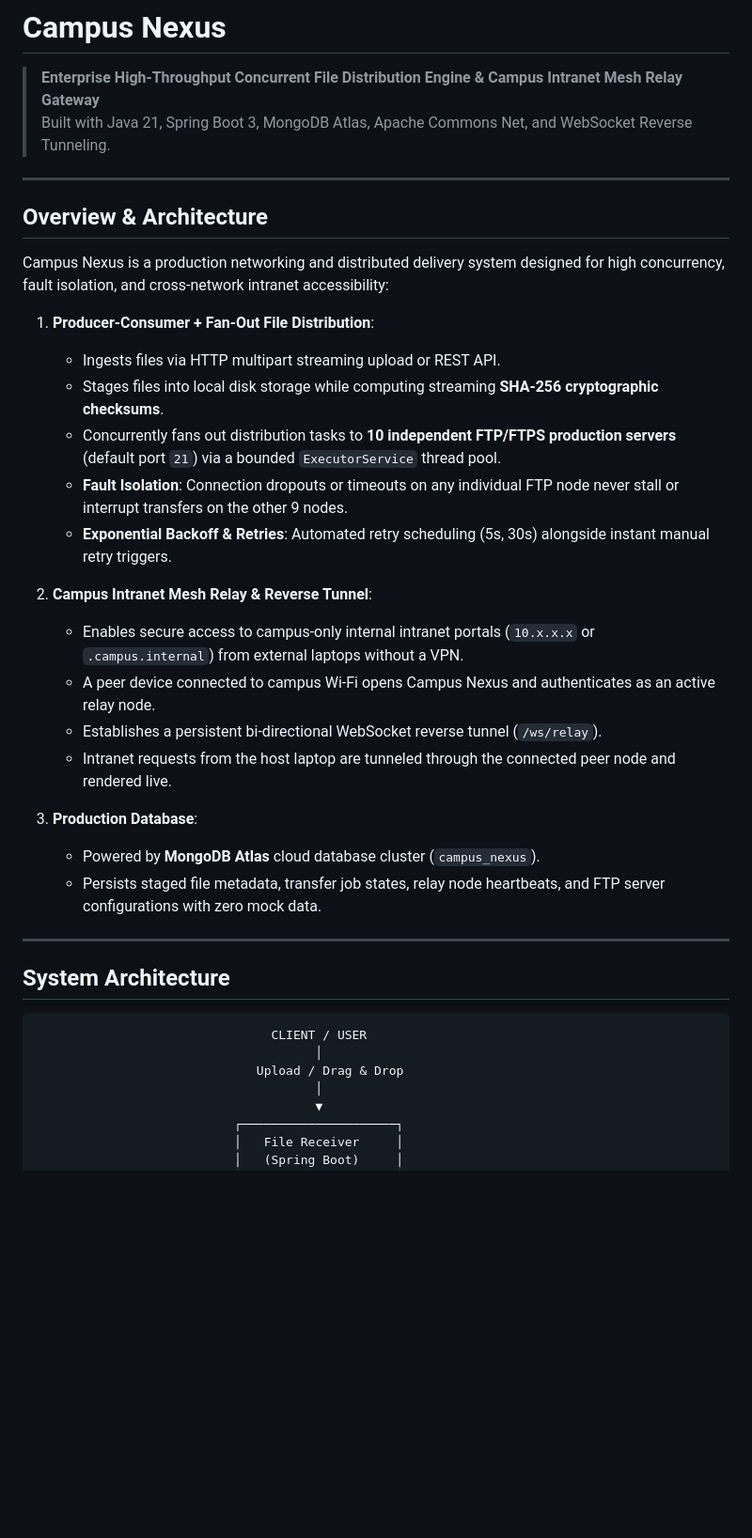
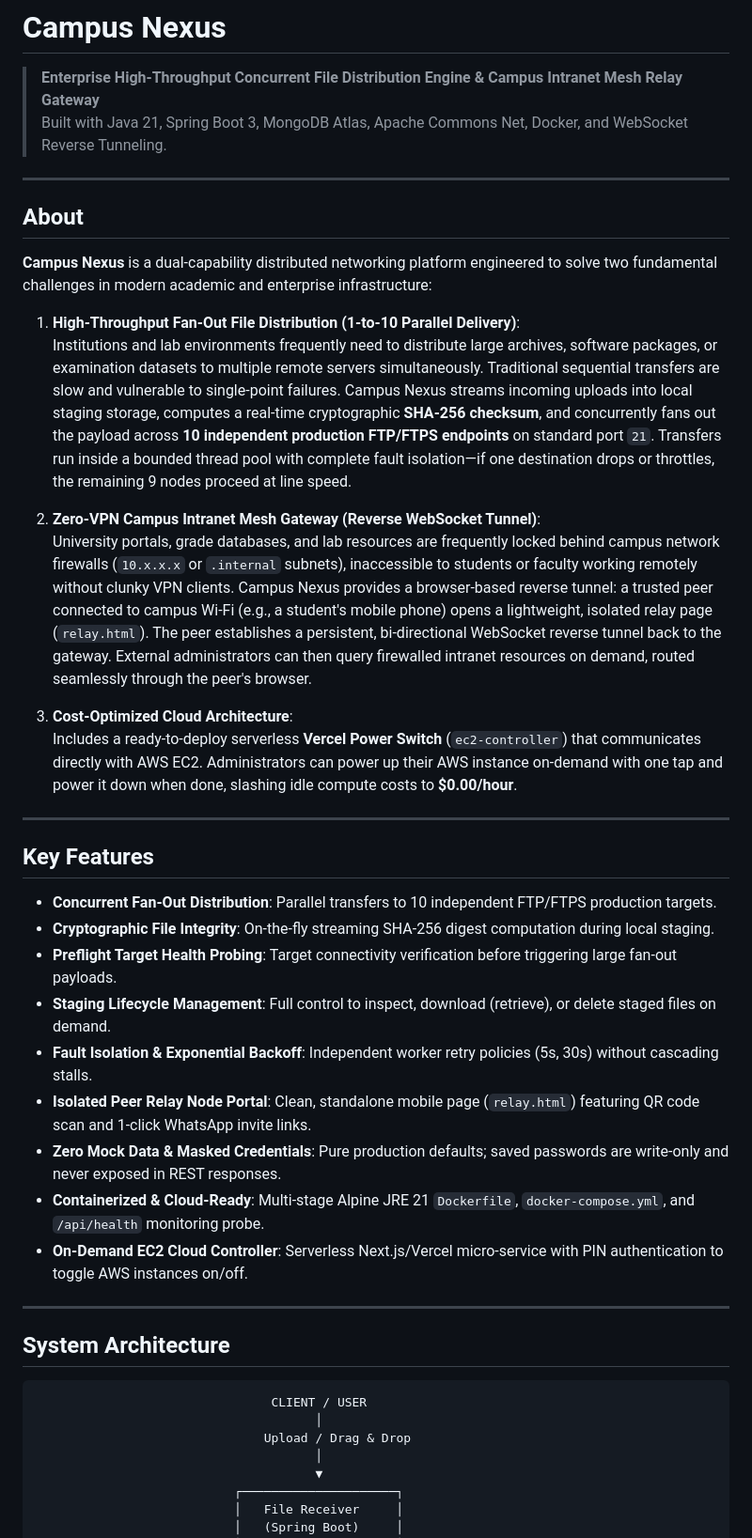
Before and after one commit to Kv-Logics/campus-nexus, a Markdown page: README.md, the part around one of its changes. Shown at 94% size. GitHub-like rendering; blank space fills up the shorter version.

````diff
--- a/README.md
+++ b/README.md
@@ -1,30 +1,36 @@
 # Campus Nexus
 
 > **Enterprise High-Throughput Concurrent File Distribution Engine & Campus Intranet Mesh Relay Gateway**
-> Built with Java 21, Spring Boot 3, MongoDB Atlas, Apache Commons Net, and WebSocket Reverse Tunneling.
+> Built with Java 21, Spring Boot 3, MongoDB Atlas, Apache Commons Net, Docker, and WebSocket Reverse Tunneling.
 
 ---
 
-## Overview & Architecture
+## About
 
-Campus Nexus is a production networking and distributed delivery system designed for high concurrency, fault isolation, and cross-network intranet accessibility:
+**Campus Nexus** is a dual-capability distributed networking platform engineered to solve two fundamental challenges in modern academic and enterprise infrastructure:
 
-1. **Producer-Consumer + Fan-Out File Distribution**:
-   - Ingests files via HTTP multipart streaming upload or REST API.
-   - Stages files into local disk storage while computing streaming **SHA-256 cryptographic checksums**.
-   - Concurrently fans out distribution tasks to **10 independent FTP/FTPS production servers** (default port `21`) via a bounded `ExecutorService` thread pool.
-   - **Fault Isolation**: Connection dropouts or timeouts on any individual FTP node never stall or interrupt transfers on the other 9 nodes.
-   - **Exponential Backoff & Retries**: Automated retry scheduling (5s, 30s) alongside instant manual retry triggers.
+1. **High-Throughput Fan-Out File Distribution (1-to-10 Parallel Delivery)**:
+   Institutions and lab environments frequently need to distribute large archives, software packages, or examination datasets to multiple remote servers simultaneously. Traditional sequential transfers are slow and vulnerable to single-point failures. Campus Nexus streams incoming uploads into local staging storage, computes a real-time cryptographic **SHA-256 checksum**, and concurrently fans out the payload across **10 independent production FTP/FTPS endpoints** on standard port `21`. Transfers run inside a bounded thread pool with complete fault isolation—if one destination drops or throttles, the remaining 9 nodes proceed at line speed.
 
-2. **Campus Intranet Mesh Relay & Reverse Tunnel**:
-   - Enables secure access to campus-only internal intranet portals (`10.x.x.x` or `.campus.internal`) from external laptops without a VPN.
-   - A peer device connected to campus Wi-Fi opens Campus Nexus and authenticates as an active relay node.
-   - Establishes a persistent bi-directional WebSocket reverse tunnel (`/ws/relay`).
-   - Intranet requests from the host laptop are tunneled through the connected peer node and rendered live.
+2. **Zero-VPN Campus Intranet Mesh Gateway (Reverse WebSocket Tunnel)**:
+   University portals, grade databases, and lab resources are frequently locked behind campus network firewalls (`10.x.x.x` or `.internal` subnets), inaccessible to students or faculty working remotely without clunky VPN clients. Campus Nexus provides a browser-based reverse tunnel: a trusted peer connected to campus Wi-Fi (e.g., a student's mobile phone) opens a lightweight, isolated relay page (`relay.html`). The peer establishes a persistent, bi-directional WebSocket reverse tunnel back to the gateway. External administrators can then query firewalled intranet resources on demand, routed seamlessly through the peer's browser.
 
-3. **Production Database**:
-   - Powered by **MongoDB Atlas** cloud database cluster (`campus_nexus`).
-   - Persists staged file metadata, transfer job states, relay node heartbeats, and FTP server configurations with zero mock data.
+3. **Cost-Optimized Cloud Architecture**:
+   Includes a ready-to-deploy serverless **Vercel Power Switch** (`ec2-controller`) that communicates directly with AWS EC2. Administrators can power up their AWS instance on-demand with one tap and power it down when done, slashing idle compute costs to **$0.00/hour**.
+
+---
+
+## Key Features
+
+- **Concurrent Fan-Out Distribution**: Parallel transfers to 10 independent FTP/FTPS production targets.
+- **Cryptographic File Integrity**: On-the-fly streaming SHA-256 digest computation during local staging.
+- **Preflight Target Health Probing**: Target connectivity verification before triggering large fan-out payloads.
+- **Staging Lifecycle Management**: Full control to inspect, download (retrieve), or delete staged files on demand.
+- **Fault Isolation & Exponential Backoff**: Independent worker retry policies (5s, 30s) without cascading stalls.
+- **Isolated Peer Relay Node Portal**: Clean, standalone mobile page (`relay.html`) featuring QR code scan and 1-click WhatsApp invite links.
+- **Zero Mock Data & Masked Credentials**: Pure production defaults; saved passwords are write-only and never exposed in REST responses.
+- **Containerized & Cloud-Ready**: Multi-stage Alpine JRE 21 `Dockerfile`, `docker-compose.yml`, and `/api/health` monitoring probe.
+- **On-Demand EC2 Cloud Controller**: Serverless Next.js/Vercel micro-service with PIN authentication to toggle AWS instances on/off.
 
 ---
 
@@ -33,7 +39,7 @@ Campus Nexus is a production networking and distributed delivery system designed
 ```
                                 CLIENT / USER
                                       │
-                              Upload / Drag & Drop
+                               Upload / Drag & Drop
                                       │
                                       ▼
                            ┌─────────────────────┐
````
Also changed, not shown: other parts of README.md (+62 -45 lines).
